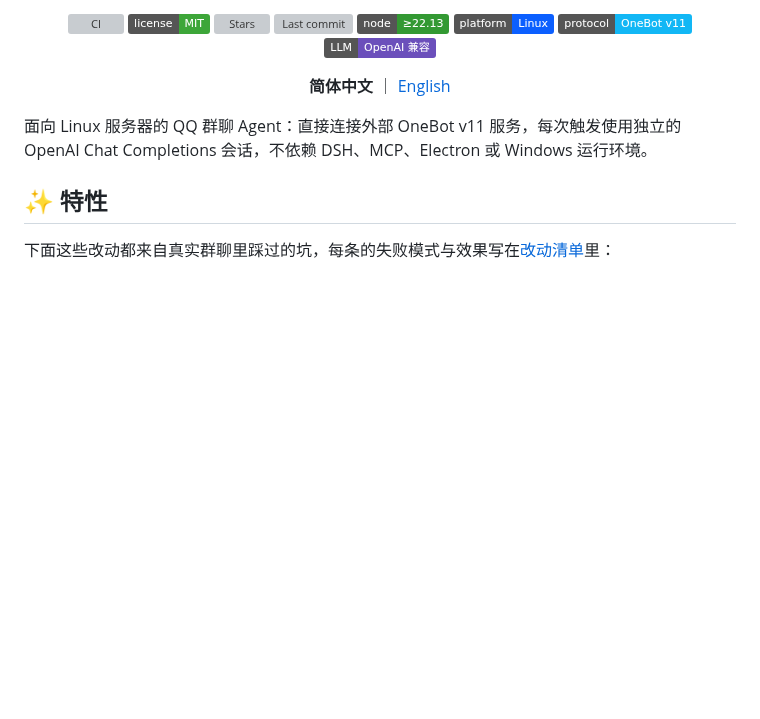
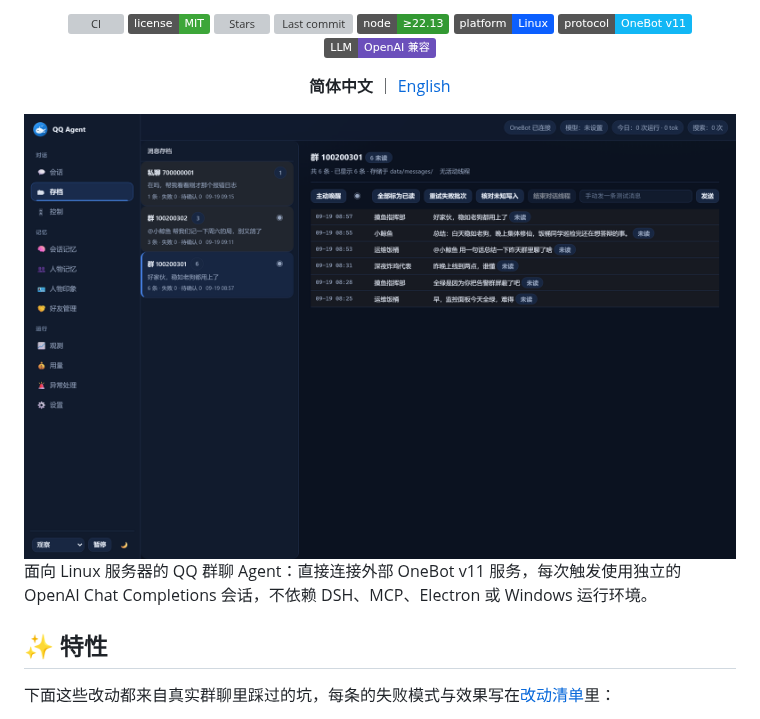
Before and after one commit to BAOfanTing/qq-agent-plus, a Markdown page: README.md, the part around the change. GitHub-like rendering; pictures changed too: docs/assets/console-demo.png (added); badges without logos; blank space fills up the shorter version; grey boxes are pictures that could not be loaded.

```diff
--- a/README.md
+++ b/README.md
@@ -16,6 +16,8 @@
 [![LLM](https://img.shields.io/badge/LLM-OpenAI%20%E5%85%BC%E5%AE%B9-6b4fbb)](#时间控制)
 
 **简体中文** ｜ [English](README.en.md)
+
+<img src="docs/assets/console-demo.png" alt="控制台：消息存档与会话管理" width="880">
 
 </div>
 
```
Also changed, not shown: docs/OPS.md (+10 -0 lines), 3 other files.
